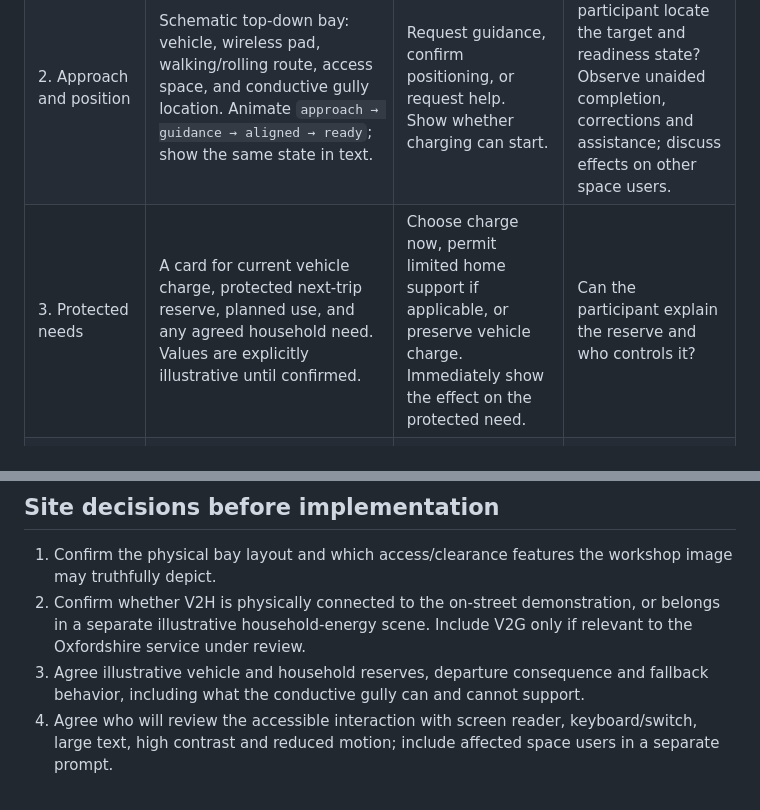
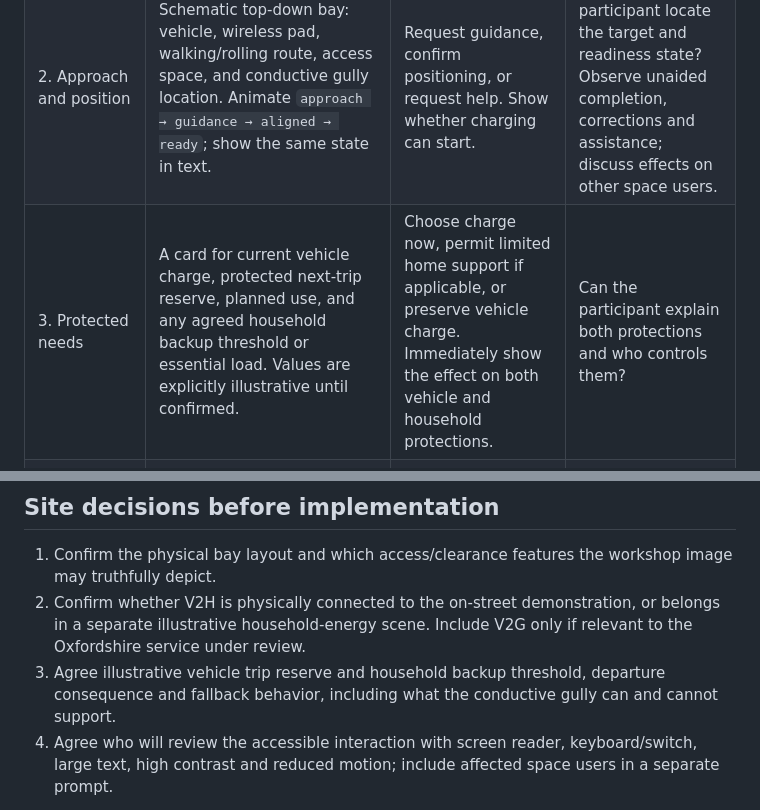
Before and after one commit to tomtaml/pulseapp, a Markdown page: docs/V13_OXFORDSHIRE_DESIGN_DRAFT.md, 2 parts joined by grey strips. Rendered like a GitHub page.

Commit message:
Clarify vehicle and household protections in Oxfordshire design

```diff
--- a/docs/V13_OXFORDSHIRE_DESIGN_DRAFT.md
+++ b/docs/V13_OXFORDSHIRE_DESIGN_DRAFT.md
@@ -14,7 +14,7 @@ The Tampere RC1 journey provides the structure: approach/position, charging read
 | --- | --- | --- | --- |
 | 1. Introduction | Accessible vehicle, on-street WPT, simulated service and next-trip context. Display and read-aloud controls remain available. | Choose the broad driver perspective and acknowledge the simulation. | Does the task and next-trip need make sense without facilitator explanation? |
 | 2. Approach and position | Schematic top-down bay: vehicle, wireless pad, walking/rolling route, access space, and conductive gully location. Animate `approach → guidance → aligned → ready`; show the same state in text. | Request guidance, confirm positioning, or request help. Show whether charging can start. | Can the participant locate the target and readiness state? Observe unaided completion, corrections and assistance; discuss effects on other space users. |
-| 3. Protected needs | A card for current vehicle charge, protected next-trip reserve, planned use, and any agreed household need. Values are explicitly illustrative until confirmed. | Choose charge now, permit limited home support if applicable, or preserve vehicle charge. Immediately show the effect on the protected need. | Can the participant explain the reserve and who controls it? |
+| 3. Protected needs | A card for current vehicle charge, protected next-trip reserve, planned use, and any agreed household backup threshold or essential load. Values are explicitly illustrative until confirmed. | Choose charge now, permit limited home support if applicable, or preserve vehicle charge. Immediately show the effect on both vehicle and household protections. | Can the participant explain both protections and who controls them? |
 | 4. Energy session | A user-started, pauseable/replayable sequence with labelled status, energy direction and reserve: grid → vehicle, then an optional separately authorised vehicle → home phase. A grid-export phase is shown only if relevant and confirmed for this site. | Start, stop sharing, or leave early. Show the resulting charge and readiness, without crossing the protected reserve in the simulation. | Can the participant distinguish charging, V2H and any V2G? Is override discoverable and its consequence understood? |
 | 5. Wet interruption | Positioning/charging interruption with a clear fault state and support route. Offer retry, conductive gully charging where usable, or leave with the available charge. | Show which path is active and whether home support is unavailable or unconfirmed through the fallback. | Is the recovery independently usable? What physical or digital assistance would be needed? |
 | 6. Completion | Recap chosen charging mode, reserve, override and recovery, with a clear `simulation complete` status. | Participant can replay or finish. | What felt controllable, accessible or burdensome? |
@@ -40,7 +40,7 @@ For a later approved study, define common event meanings such as `position_confi
 
 1. Confirm the physical bay layout and which access/clearance features the workshop image may truthfully depict.
 2. Confirm whether V2H is physically connected to the on-street demonstration, or belongs in a separate illustrative household-energy scene. Include V2G only if relevant to the Oxfordshire service under review.
-3. Agree illustrative vehicle and household reserves, departure consequence and fallback behavior, including what the conductive gully can and cannot support.
+3. Agree illustrative vehicle trip reserve and household backup threshold, departure consequence and fallback behavior, including what the conductive gully can and cannot support.
 4. Agree who will review the accessible interaction with screen reader, keyboard/switch, large text, high contrast and reduced motion; include affected space users in a separate prompt.
 
 The implementation should be confined to the V1.3 preview branch and Worker. The partner-facing V1.2 RC1 Worker remains unchanged.
```
